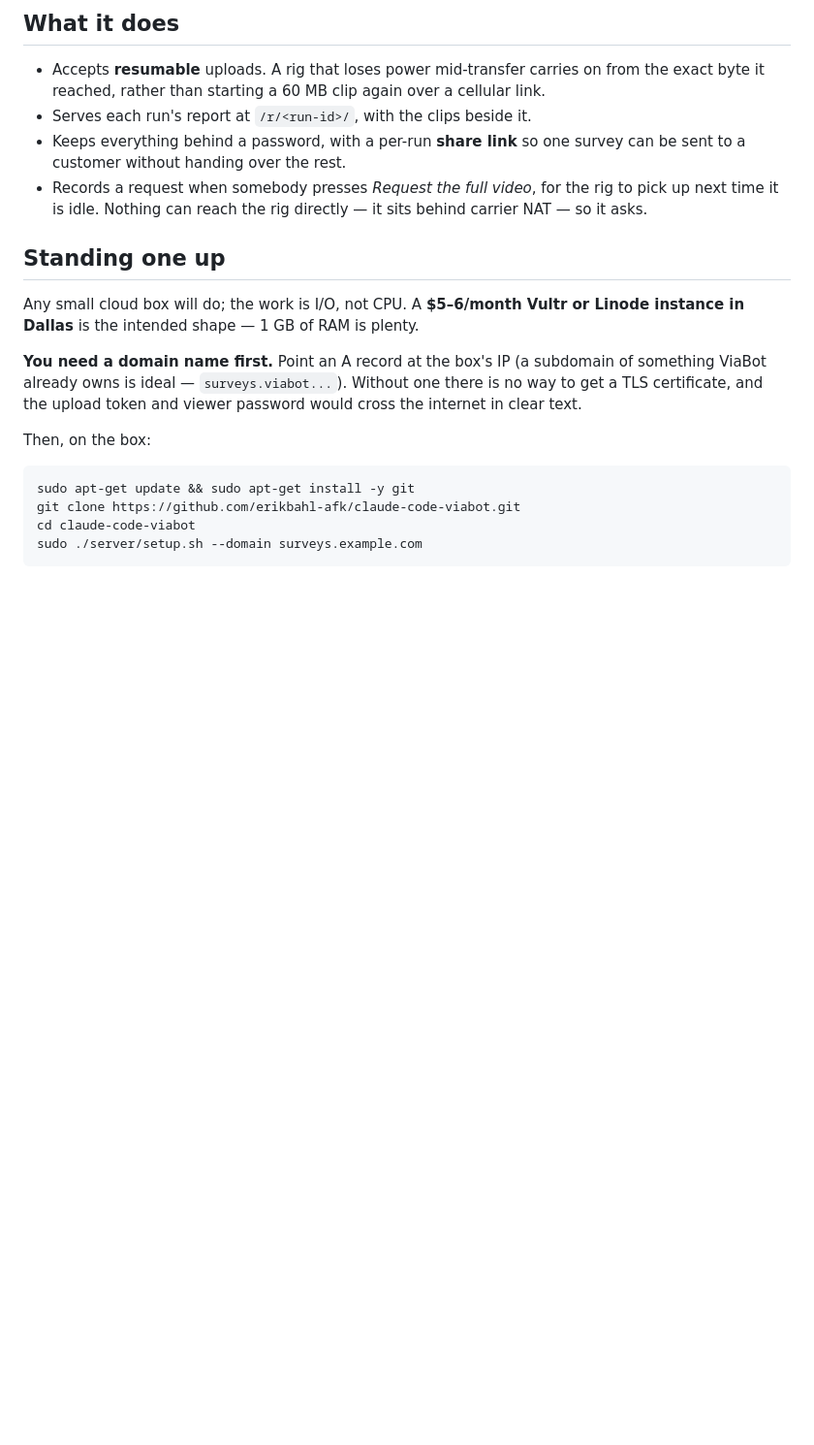
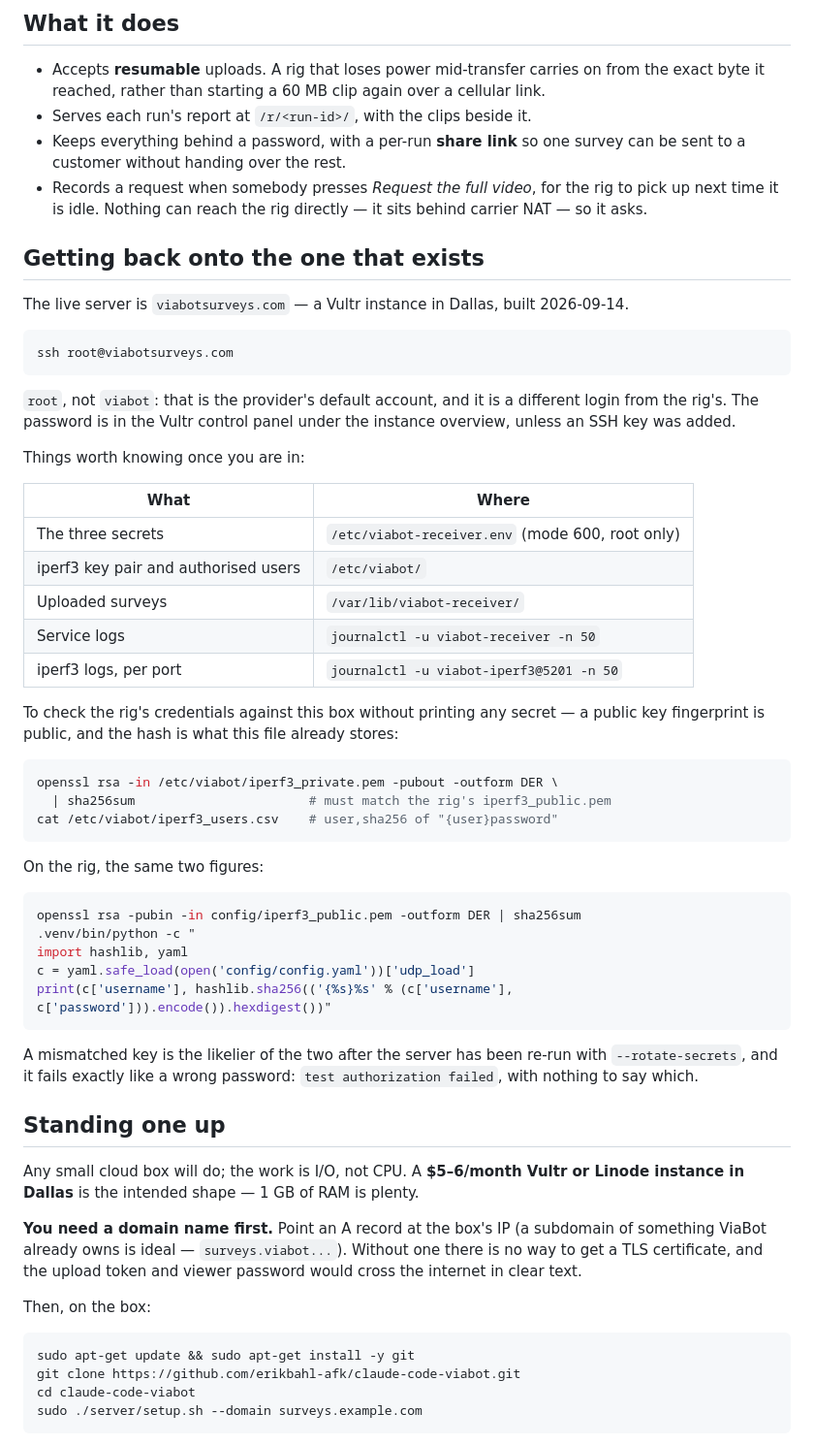
Before and after one commit to erikbahl-afk/claude-code-viabot, a Markdown page: server/README.md, the part around the change. Shown at 97% size. Rendered like a GitHub page; blank space fills up the shorter version.

Commit message:
Write down how to get back onto the server
The README explains how to build a server and never says how to log into
the one that exists — which is the thing anyone actually needs on the
second visit, and it is a different account from the rig's.

Also records the two commands that compare a rig's iperf3 credentials
against the server without printing a secret: a public key fingerprint
is public, and the password hash is what the server's own users file
already stores. A stale key after --rotate-secrets and a wrong password
both fail as "test authorization failed", with nothing to tell them
apart, so the comparison is the only way to know which.

Co-Authored-By: Claude Opus 5 <noreply@anthropic.com>
Claude-Session: https://claude.ai/code/session_015mMbLw6yrk3yXedsxCnBX6

````diff
--- a/server/README.md
+++ b/server/README.md
@@ -56,6 +56,53 @@ numbers actually predicted how those felt.
 - Records a request when somebody presses *Request the full video*, for the rig
   to pick up next time it is idle. Nothing can reach the rig directly — it sits
   behind carrier NAT — so it asks.
+
+## Getting back onto the one that exists
+
+The live server is `viabotsurveys.com` — a Vultr instance in Dallas, built
+2026-09-14.
+
+```bash
+ssh root@viabotsurveys.com
+```
+
+`root`, not `viabot`: that is the provider's default account, and it is a
+different login from the rig's. The password is in the Vultr control panel
+under the instance overview, unless an SSH key was added.
+
+Things worth knowing once you are in:
+
+| What | Where |
+|---|---|
+| The three secrets | `/etc/viabot-receiver.env` (mode 600, root only) |
+| iperf3 key pair and authorised users | `/etc/viabot/` |
+| Uploaded surveys | `/var/lib/viabot-receiver/` |
+| Service logs | `journalctl -u viabot-receiver -n 50` |
+| iperf3 logs, per port | `journalctl -u viabot-iperf3@5201 -n 50` |
+
+To check the rig's credentials against this box without printing any secret —
+a public key fingerprint is public, and the hash is what this file already
+stores:
+
+```bash
+openssl rsa -in /etc/viabot/iperf3_private.pem -pubout -outform DER \
+  | sha256sum                       # must match the rig's iperf3_public.pem
+cat /etc/viabot/iperf3_users.csv    # user,sha256 of "{user}password"
+```
+
+On the rig, the same two figures:
+
+```bash
+openssl rsa -pubin -in config/iperf3_public.pem -outform DER | sha256sum
+.venv/bin/python -c "
+import hashlib, yaml
+c = yaml.safe_load(open('config/config.yaml'))['udp_load']
+print(c['username'], hashlib.sha256(('{%s}%s' % (c['username'], c['password'])).encode()).hexdigest())"
+```
+
+A mismatched key is the likelier of the two after the server has been re-run
+with `--rotate-secrets`, and it fails exactly like a wrong password:
+`test authorization failed`, with nothing to say which.
 
 ## Standing one up
 
````
